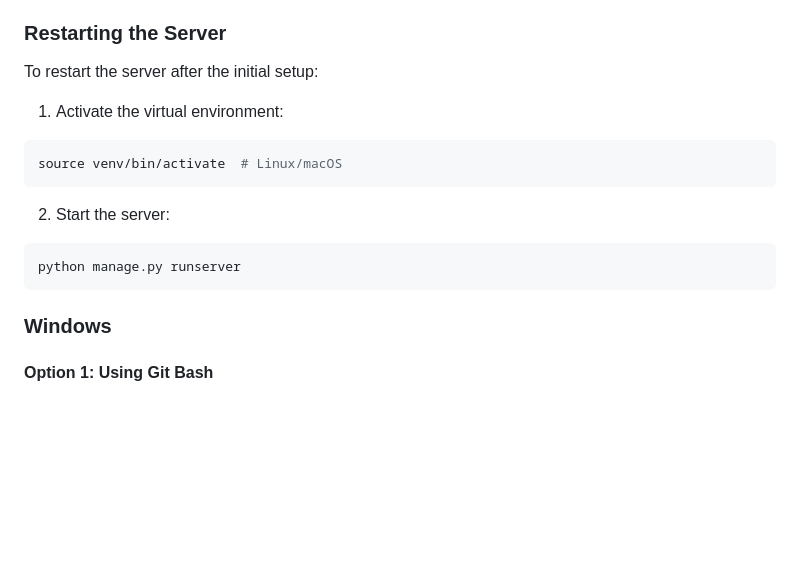
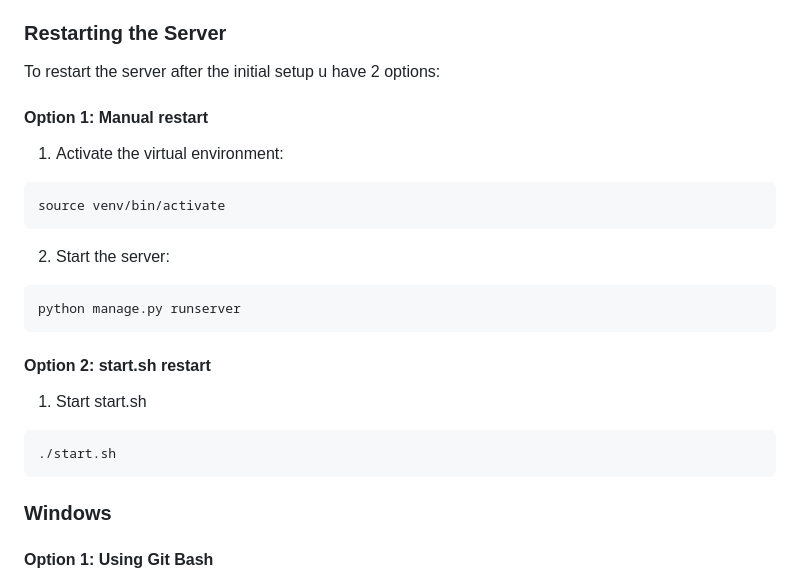
Before and after one commit to donko1/drf_showing_example_site, a Markdown page: README.md, the part around one of its changes. Drawn GitHub-style; blank space fills up the shorter version.

````diff
--- a/README.md
+++ b/README.md
@@ -122,14 +122,20 @@ The script will automatically:
 
 ### Restarting the Server
 
-To restart the server after the initial setup:
+To restart the server after the initial setup u have 2 options:
+#### Option 1: Manual restart
 1. Activate the virtual environment:
 ```bash
-source venv/bin/activate  # Linux/macOS
+source venv/bin/activate
 ```
 2. Start the server:
 ```bash
 python manage.py runserver
+```
+#### Option 2: start.sh restart
+1. Start start.sh
+```bash
+./start.sh
 ```
 
 ### Windows
````
Also changed, not shown: other parts of README.md (+1 -0 lines).
